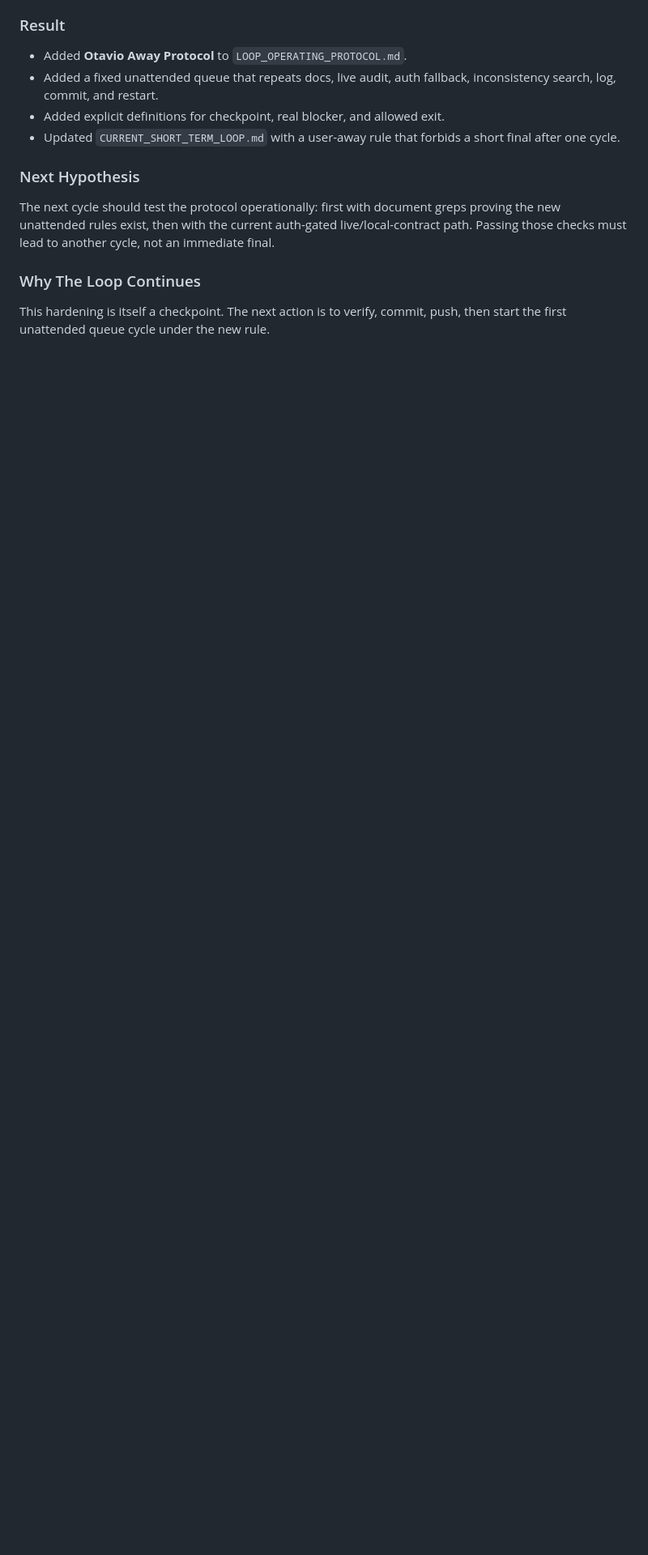
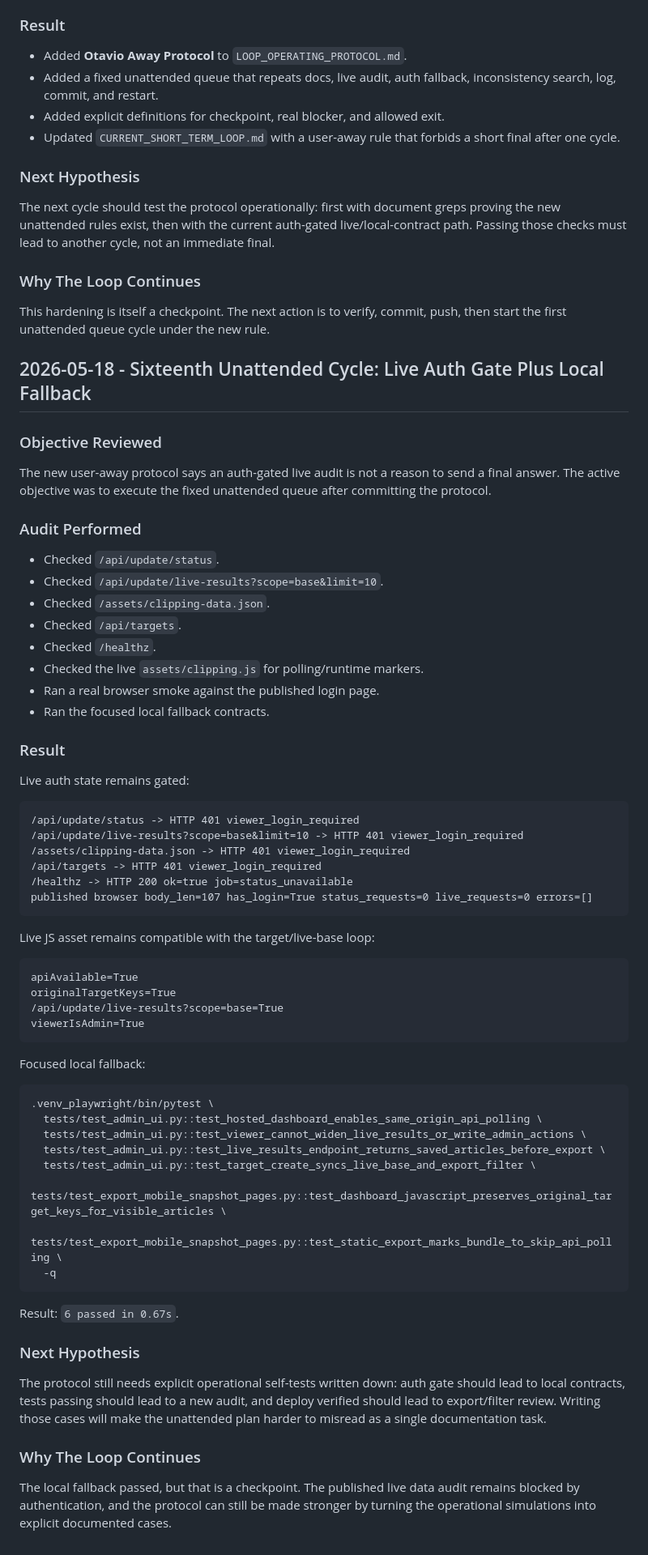
Before and after one commit to OttoBoop/clipping-project, a Markdown page: md documents/amio-clipping-repair-2026-05-18/WORK_LOG.md, the part around the change. Shown at 81% size. GitHub-like rendering; blank space fills up the shorter version.

Commit message:
docs: log unattended live fallback cycle

````diff
--- a/md documents/amio-clipping-repair-2026-05-18/WORK_LOG.md
+++ b/md documents/amio-clipping-repair-2026-05-18/WORK_LOG.md
@@ -1061,3 +1061,72 @@ an immediate final.
 
 This hardening is itself a checkpoint. The next action is to verify, commit,
 push, then start the first unattended queue cycle under the new rule.
+
+## 2026-05-18 - Sixteenth Unattended Cycle: Live Auth Gate Plus Local Fallback
+
+### Objective Reviewed
+
+The new user-away protocol says an auth-gated live audit is not a reason to
+send a final answer. The active objective was to execute the fixed unattended
+queue after committing the protocol.
+
+### Audit Performed
+
+- Checked `/api/update/status`.
+- Checked `/api/update/live-results?scope=base&limit=10`.
+- Checked `/assets/clipping-data.json`.
+- Checked `/api/targets`.
+- Checked `/healthz`.
+- Checked the live `assets/clipping.js` for polling/runtime markers.
+- Ran a real browser smoke against the published login page.
+- Ran the focused local fallback contracts.
+
+### Result
+
+Live auth state remains gated:
+
+```text
+/api/update/status -> HTTP 401 viewer_login_required
+/api/update/live-results?scope=base&limit=10 -> HTTP 401 viewer_login_required
+/assets/clipping-data.json -> HTTP 401 viewer_login_required
+/api/targets -> HTTP 401 viewer_login_required
+/healthz -> HTTP 200 ok=true job=status_unavailable
+published browser body_len=107 has_login=True status_requests=0 live_requests=0 errors=[]
+```
+
+Live JS asset remains compatible with the target/live-base loop:
+
+```text
+apiAvailable=True
+originalTargetKeys=True
+/api/update/live-results?scope=base=True
+viewerIsAdmin=True
+```
+
+Focused local fallback:
+
+```bash
+.venv_playwright/bin/pytest \
+  tests/test_admin_ui.py::test_hosted_dashboard_enables_same_origin_api_polling \
+  tests/test_admin_ui.py::test_viewer_cannot_widen_live_results_or_write_admin_actions \
+  tests/test_admin_ui.py::test_live_results_endpoint_returns_saved_articles_before_export \
+  tests/test_admin_ui.py::test_target_create_syncs_live_base_and_export_filter \
+  tests/test_export_mobile_snapshot_pages.py::test_dashboard_javascript_preserves_original_target_keys_for_visible_articles \
+  tests/test_export_mobile_snapshot_pages.py::test_static_export_marks_bundle_to_skip_api_polling \
+  -q
+```
+
+Result: `6 passed in 0.67s`.
+
+### Next Hypothesis
+
+The protocol still needs explicit operational self-tests written down: auth
+gate should lead to local contracts, tests passing should lead to a new audit,
+and deploy verified should lead to export/filter review. Writing those cases
+will make the unattended plan harder to misread as a single documentation task.
+
+### Why The Loop Continues
+
+The local fallback passed, but that is a checkpoint. The published live data
+audit remains blocked by authentication, and the protocol can still be made
+stronger by turning the operational simulations into explicit documented cases.
````
